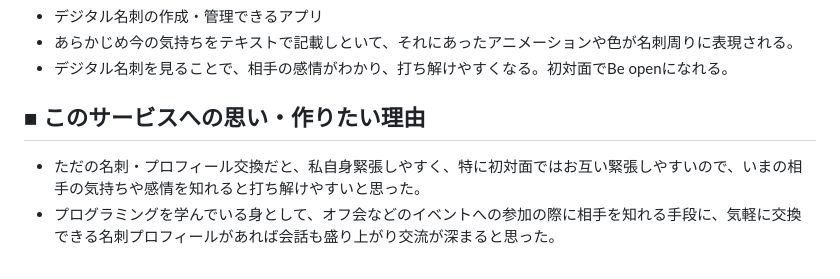
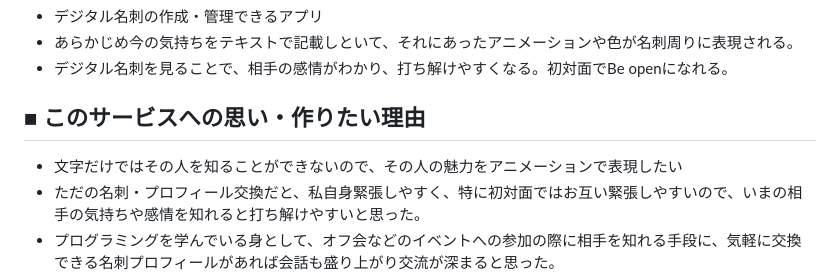
Before and after one commit to tomoprogra/EngiC, a Markdown page: README.md, the part around the change. Drawn GitHub-style.

```diff
--- a/README.md
+++ b/README.md
@@ -6,6 +6,7 @@
 - デジタル名刺を見ることで、相手の感情がわかり、打ち解けやすくなる。初対面でBe openになれる。
 
 ## ■ このサービスへの思い・作りたい理由
+- 文字だけではその人を知ることができないので、その人の魅力をアニメーションで表現したい
 - ただの名刺・プロフィール交換だと、私自身緊張しやすく、特に初対面ではお互い緊張しやすいので、いまの相手の気持ちや感情を知れると打ち解けやすいと思った。
 - プログラミングを学んでいる身として、オフ会などのイベントへの参加の際に相手を知れる手段に、気軽に交換できる名刺プロフィールがあれば会話も盛り上がり交流が深まると思った。
 - 私が他業界で働いていた際は、名刺は紙で交換し、紙で管理していました。管理や印刷が大変だったので、１つのアプリでデジタルで交換・管理ができたら楽だと思った。
```
